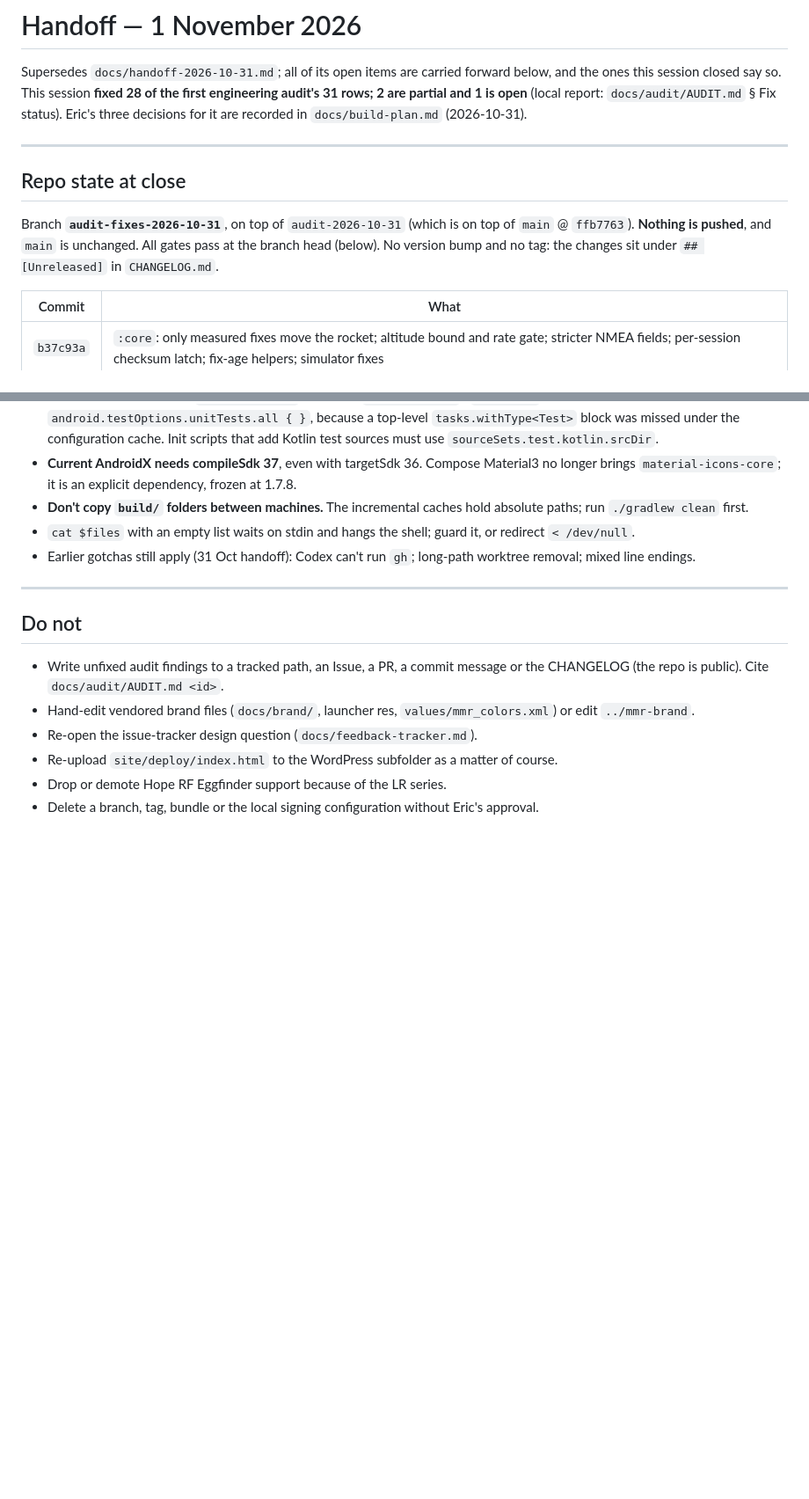
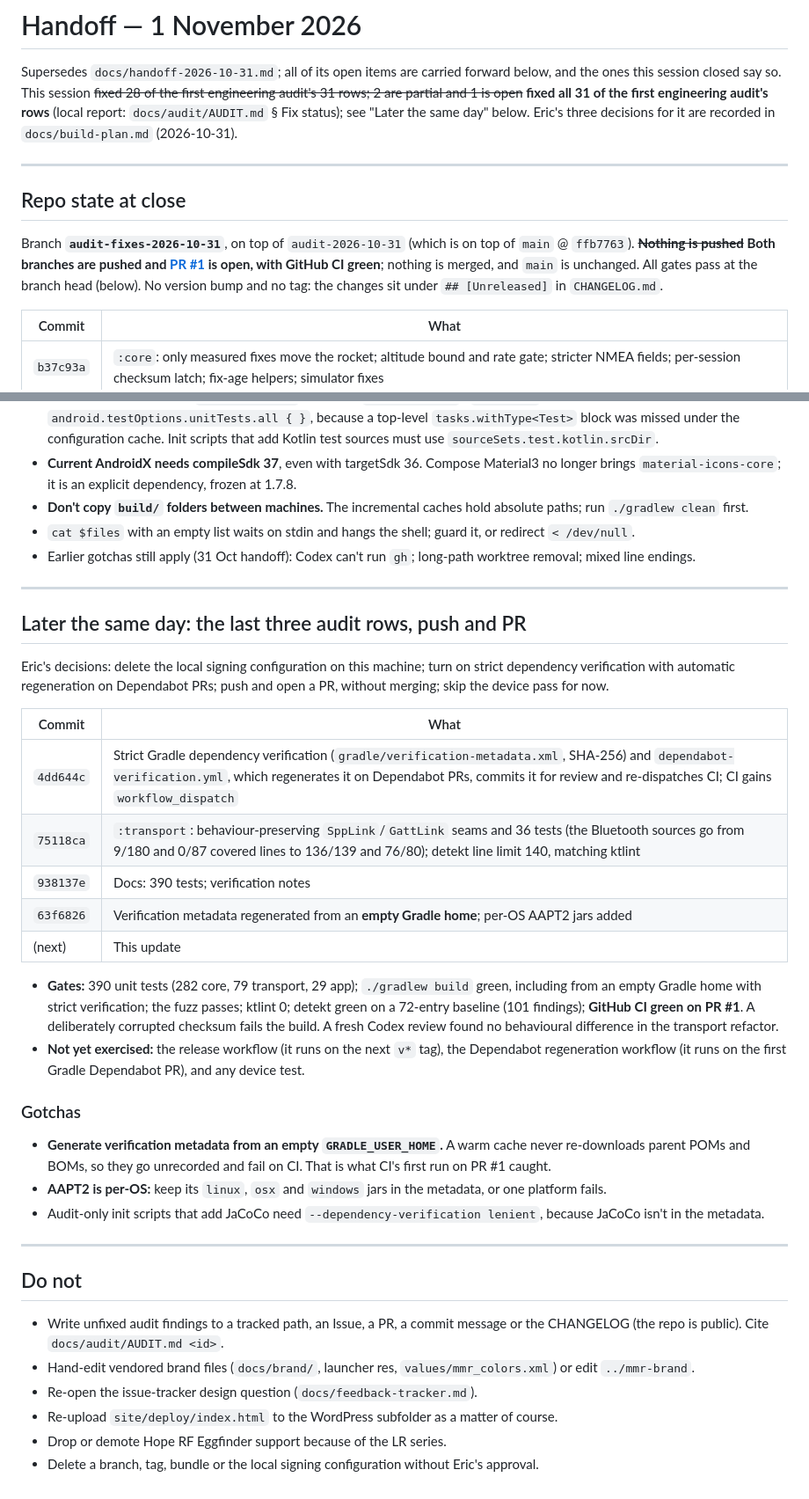
Before and after one commit to mtnmanak/rocket_locator, a Markdown page: docs/handoff-2026-11-01.md, 2 parts joined by grey strips. Shown at 88% size. GitHub-like rendering; blank space fills up the shorter version.

Commit message:
Handoff 1 Nov: last audit rows closed, branches pushed, PR #1 green
Co-Authored-By: Claude Opus 5.5 <noreply@anthropic.com>

```diff
--- a/docs/handoff-2026-11-01.md
+++ b/docs/handoff-2026-11-01.md
@@ -1,15 +1,17 @@
 # Handoff — 1 November 2026
 
 Supersedes `docs/handoff-2026-10-31.md`; all of its open items are carried forward below, and the ones this session closed say so.
-This session **fixed 28 of the first engineering audit's 31 rows; 2 are partial and 1 is open** (local report: `docs/audit/AUDIT.md` § Fix status). Eric's three
+This session ~~fixed 28 of the first engineering audit's 31 rows; 2 are partial and 1 is open~~ **fixed all 31 of the first engineering
+audit's rows** (local report: `docs/audit/AUDIT.md` § Fix status); see "Later the same day" below. Eric's three
 decisions for it are recorded in `docs/build-plan.md` (2026-10-31).
 
 ---
 
 ## Repo state at close
 
-Branch **`audit-fixes-2026-10-31`**, on top of `audit-2026-10-31` (which is on top of `main` @ `ffb7763`). **Nothing is pushed**,
-and `main` is unchanged. All gates pass at the branch head (below). No version bump and no tag: the changes sit under
+Branch **`audit-fixes-2026-10-31`**, on top of `audit-2026-10-31` (which is on top of `main` @ `ffb7763`). ~~**Nothing is pushed**~~
+**Both branches are pushed and [PR #1](https://github.com/mtnmanak/rocket_locator/pull/1) is open, with GitHub CI green**; nothing is
+merged, and `main` is unchanged. All gates pass at the branch head (below). No version bump and no tag: the changes sit under
 `## [Unreleased]` in `CHANGELOG.md`.
 
 | Commit | What |
@@ -87,6 +89,33 @@ workflow (first runs on the next tag), and any device test.
 
 ---
 
+## Later the same day: the last three audit rows, push and PR
+
+Eric's decisions: delete the local signing configuration on this machine; turn on strict dependency verification with automatic
+regeneration on Dependabot PRs; push and open a PR, without merging; skip the device pass for now.
+
+| Commit | What |
+|---|---|
+| `4dd644c` | Strict Gradle dependency verification (`gradle/verification-metadata.xml`, SHA-256) and `dependabot-verification.yml`, which regenerates it on Dependabot PRs, commits it for review and re-dispatches CI; CI gains `workflow_dispatch` |
+| `75118ca` | `:transport`: behaviour-preserving `SppLink`/`GattLink` seams and 36 tests (the Bluetooth sources go from 9/180 and 0/87 covered lines to 136/139 and 76/80); detekt line limit 140, matching ktlint |
+| `938137e` | Docs: 390 tests; verification notes |
+| `63f6826` | Verification metadata regenerated from an **empty Gradle home**; per-OS AAPT2 jars added |
+| (next) | This update |
+
+- **Gates:** 390 unit tests (282 core, 79 transport, 29 app); `./gradlew build` green, including from an empty Gradle home with
+  strict verification; the fuzz passes; ktlint 0; detekt green on a 72-entry baseline (101 findings); **GitHub CI green on PR #1**.
+  A deliberately corrupted checksum fails the build. A fresh Codex review found no behavioural difference in the transport refactor.
+- **Not yet exercised:** the release workflow (it runs on the next `v*` tag), the Dependabot regeneration workflow (it runs on the
+  first Gradle Dependabot PR), and any device test.
+
+### Gotchas
+- **Generate verification metadata from an empty `GRADLE_USER_HOME`.** A warm cache never re-downloads parent POMs and BOMs, so they
+  go unrecorded and fail on CI. That is what CI's first run on PR #1 caught.
+- **AAPT2 is per-OS:** keep its `linux`, `osx` and `windows` jars in the metadata, or one platform fails.
+- Audit-only init scripts that add JaCoCo need `--dependency-verification lenient`, because JaCoCo isn't in the metadata.
+
+---
+
 ## Do not
 
 - Write unfixed audit findings to a tracked path, an Issue, a PR, a commit message or the CHANGELOG (the repo is public). Cite
```
Also changed, not shown: other parts of docs/handoff-2026-11-01.md (+3 -3 lines).
